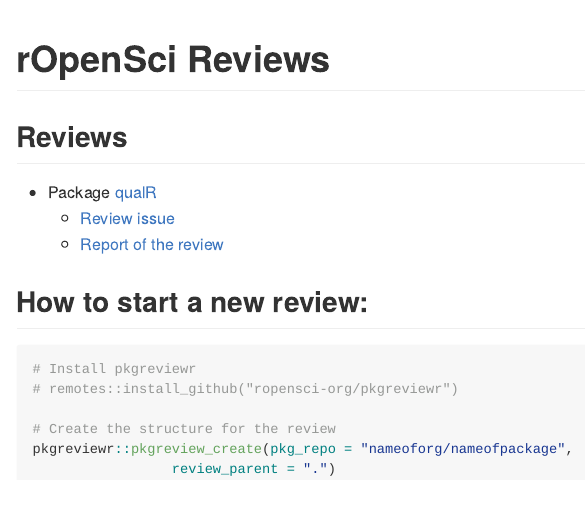
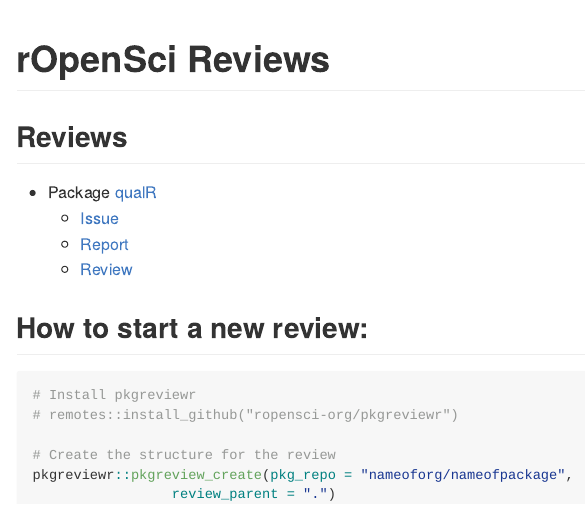
Before and after one commit to beatrizmilz/ropensci_reviews, an R Markdown document (README.Rmd): the page in a window 1100 px wide, from its top. The pictures show the output file README.md that the author committed with the source, drawn offline in the style of GitHub.

Commit message:
atualiza readme - qualr enviado

```diff
--- a/README.Rmd
+++ b/README.Rmd
@@ -20,8 +20,9 @@
 ## Reviews
 
 - Package [qualR](https://github.com/quishqa/qualR)
-  - [Review issue](https://github.com/ropensci/software-review/issues/474)
-  - [Report of the review](https://github.com/beatrizmilz/ropensci_reviews/blob/main/review-qualR/README.md)
+  - [Issue](https://github.com/ropensci/software-review/issues/474)
+  - [Report](https://github.com/beatrizmilz/ropensci_reviews/blob/main/review-qualR/README.md)
+  - [Review](https://github.com/ropensci/software-review/issues/474#issuecomment-981622813)
 
 
 
```
Also changed, not shown: README.md.
